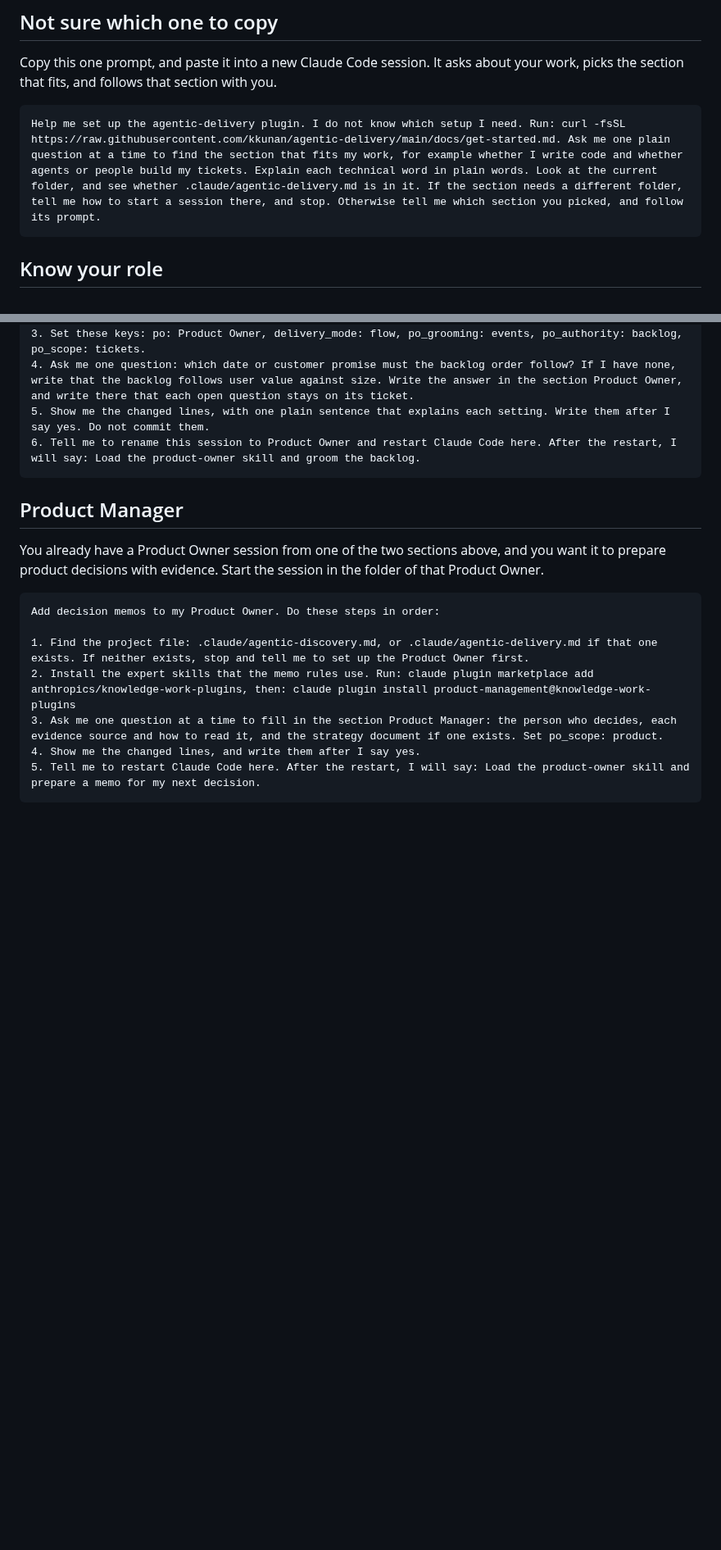
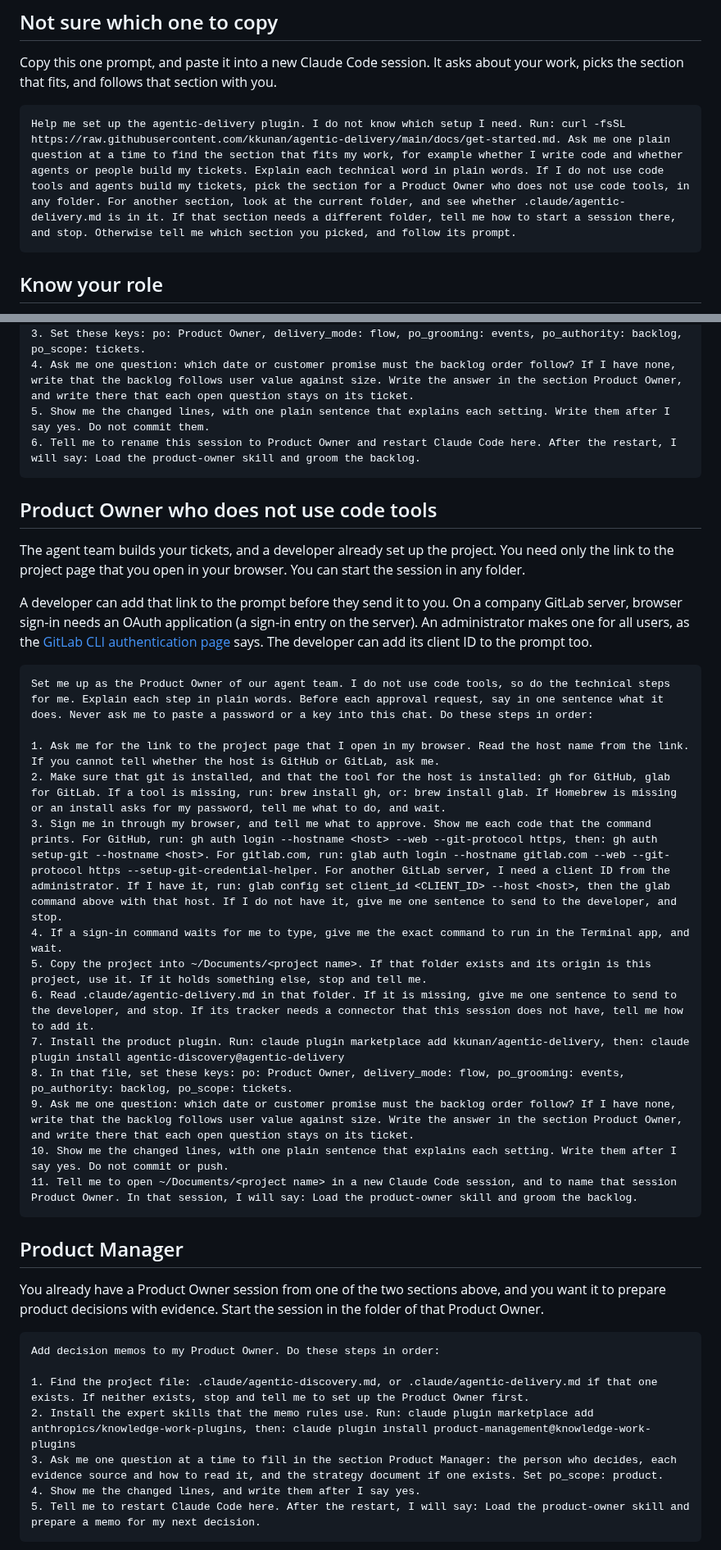
Before and after one commit to kkunan/agentic-delivery, a Markdown page: docs/get-started.md, 2 parts joined by grey strips. Shown at 82% size. GitHub-like rendering; blank space fills up the shorter version.

Commit message:
Add a Product Owner setup for people who do not use code tools
The session asks for the project link, then installs the tools, signs
the person in through the browser, and copies the project.

Co-Authored-By: Claude <noreply@anthropic.com>

````diff
--- a/docs/get-started.md
+++ b/docs/get-started.md
@@ -5,7 +5,7 @@
 Copy this one prompt, and paste it into a new Claude Code session. It asks about your work, picks the section that fits, and follows that section with you.
 
 ```text
-Help me set up the agentic-delivery plugin. I do not know which setup I need. Run: curl -fsSL https://raw.githubusercontent.com/kkunan/agentic-delivery/main/docs/get-started.md. Ask me one plain question at a time to find the section that fits my work, for example whether I write code and whether agents or people build my tickets. Explain each technical word in plain words. Look at the current folder, and see whether .claude/agentic-delivery.md is in it. If the section needs a different folder, tell me how to start a session there, and stop. Otherwise tell me which section you picked, and follow its prompt.
+Help me set up the agentic-delivery plugin. I do not know which setup I need. Run: curl -fsSL https://raw.githubusercontent.com/kkunan/agentic-delivery/main/docs/get-started.md. Ask me one plain question at a time to find the section that fits my work, for example whether I write code and whether agents or people build my tickets. Explain each technical word in plain words. If I do not use code tools and agents build my tickets, pick the section for a Product Owner who does not use code tools, in any folder. For another section, look at the current folder, and see whether .claude/agentic-delivery.md is in it. If that section needs a different folder, tell me how to start a session there, and stop. Otherwise tell me which section you picked, and follow its prompt.
 ```
 
 ## Know your role
@@ -55,6 +55,28 @@ Set me up as the Product Owner of the agent team in this repository, with the re
 4. Ask me one question: which date or customer promise must the backlog order follow? If I have none, write that the backlog follows user value against size. Write the answer in the section Product Owner, and write there that each open question stays on its ticket.
 5. Show me the changed lines, with one plain sentence that explains each setting. Write them after I say yes. Do not commit them.
 6. Tell me to rename this session to Product Owner and restart Claude Code here. After the restart, I will say: Load the product-owner skill and groom the backlog.
+```
+
+## Product Owner who does not use code tools
+
+The agent team builds your tickets, and a developer already set up the project. You need only the link to the project page that you open in your browser. You can start the session in any folder.
+
+A developer can add that link to the prompt before they send it to you. On a company GitLab server, browser sign-in needs an OAuth application (a sign-in entry on the server). An administrator makes one for all users, as the [GitLab CLI authentication page](https://docs.gitlab.com/cli/authentication/) says. The developer can add its client ID to the prompt too.
+
+```text
+Set me up as the Product Owner of our agent team. I do not use code tools, so do the technical steps for me. Explain each step in plain words. Before each approval request, say in one sentence what it does. Never ask me to paste a password or a key into this chat. Do these steps in order:
+
+1. Ask me for the link to the project page that I open in my browser. Read the host name from the link. If you cannot tell whether the host is GitHub or GitLab, ask me.
+2. Make sure that git is installed, and that the tool for the host is installed: gh for GitHub, glab for GitLab. If a tool is missing, run: brew install gh, or: brew install glab. If Homebrew is missing or an install asks for my password, tell me what to do, and wait.
+3. Sign me in through my browser, and tell me what to approve. Show me each code that the command prints. For GitHub, run: gh auth login --hostname <host> --web --git-protocol https, then: gh auth setup-git --hostname <host>. For gitlab.com, run: glab auth login --hostname gitlab.com --web --git-protocol https --setup-git-credential-helper. For another GitLab server, I need a client ID from the administrator. If I have it, run: glab config set client_id <CLIENT_ID> --host <host>, then the glab command above with that host. If I do not have it, give me one sentence to send to the developer, and stop.
+4. If a sign-in command waits for me to type, give me the exact command to run in the Terminal app, and wait.
+5. Copy the project into ~/Documents/<project name>. If that folder exists and its origin is this project, use it. If it holds something else, stop and tell me.
+6. Read .claude/agentic-delivery.md in that folder. If it is missing, give me one sentence to send to the developer, and stop. If its tracker needs a connector that this session does not have, tell me how to add it.
+7. Install the product plugin. Run: claude plugin marketplace add kkunan/agentic-delivery, then: claude plugin install agentic-discovery@agentic-delivery
+8. In that file, set these keys: po: Product Owner, delivery_mode: flow, po_grooming: events, po_authority: backlog, po_scope: tickets.
+9. Ask me one question: which date or customer promise must the backlog order follow? If I have none, write that the backlog follows user value against size. Write the answer in the section Product Owner, and write there that each open question stays on its ticket.
+10. Show me the changed lines, with one plain sentence that explains each setting. Write them after I say yes. Do not commit or push.
+11. Tell me to open ~/Documents/<project name> in a new Claude Code session, and to name that session Product Owner. In that session, I will say: Load the product-owner skill and groom the backlog.
 ```
 
 ## Product Manager
````
Also changed, not shown: other parts of docs/get-started.md (+1 -1 lines).
